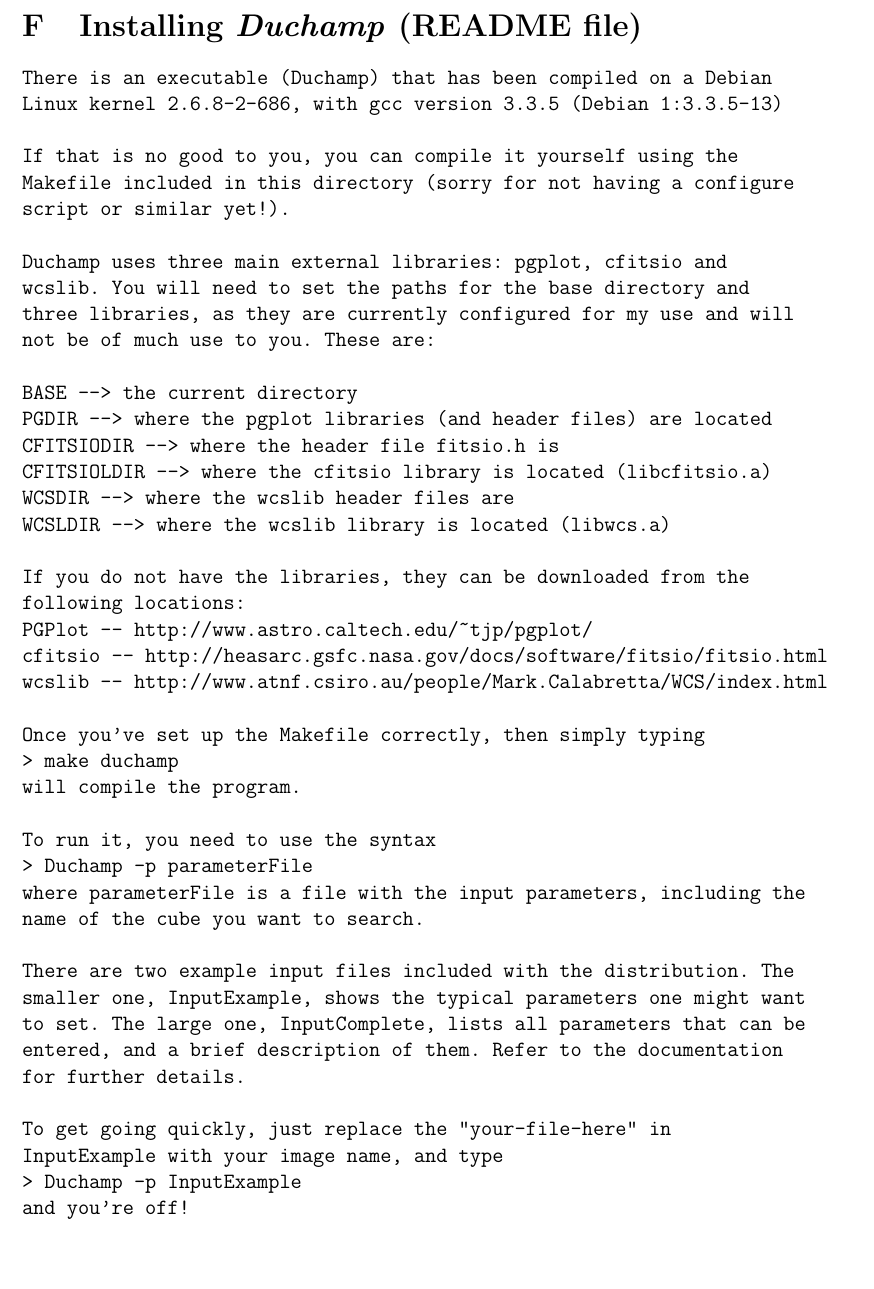
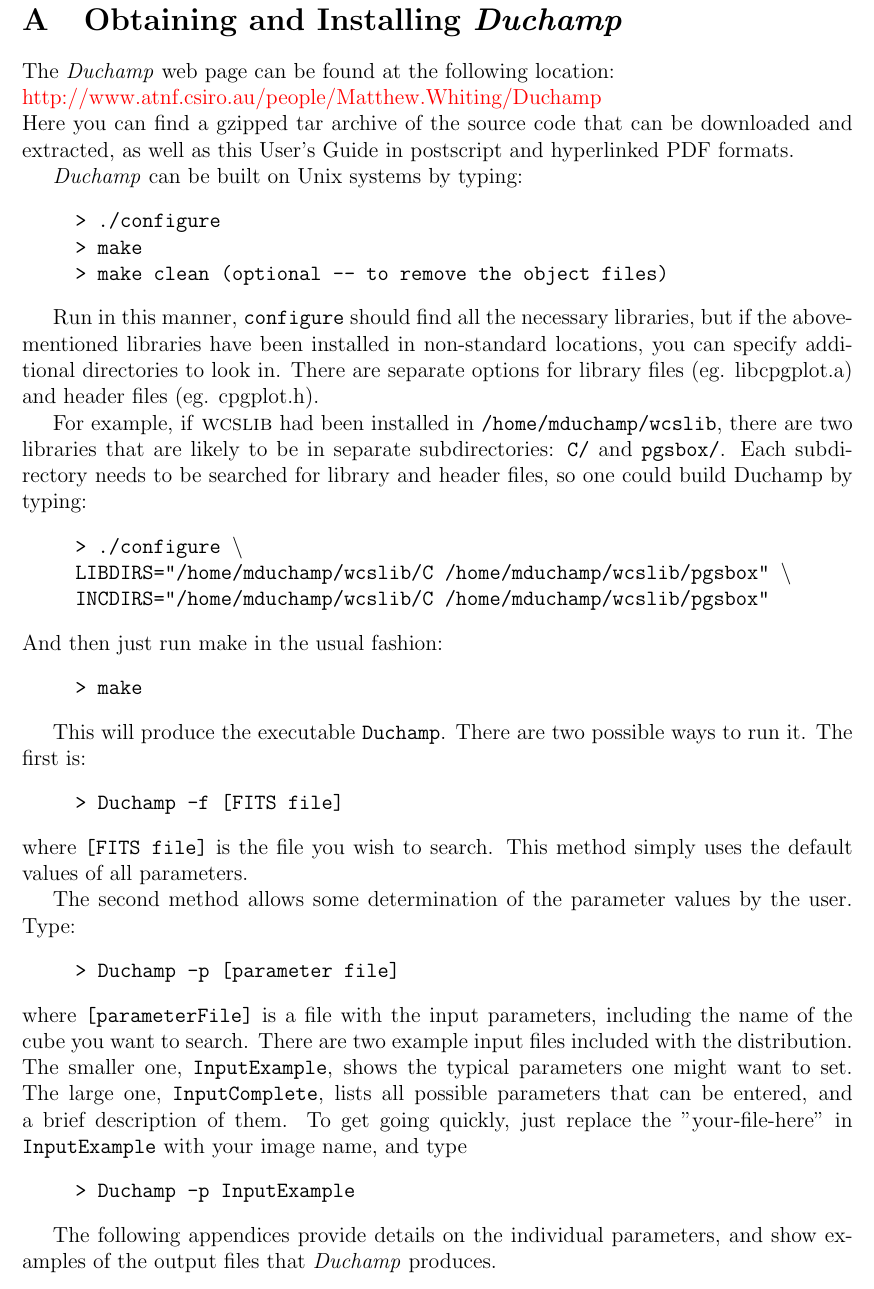
Before and after one commit to MrHamdulay/duchamp, a LaTeX document (docs/Guide.tex): part of page 27 of 30 before the commit and part of page 18 of 30 after it, cut at the place of the change, the shorter picture padded with empty space. Compiled offline with pdfLaTeX.

Commit message:
Final update of config-related files, as well as COPYING and README. Minor fixes to plotting.cc and plots.hh. mainDuchamp makes use of header info from config.h. Added a fix to param.cc to get be able to print true/false even when boolalpha not defined. Final update to Guide, included Installation instructions.
git-svn-id: http://svn.atnf.csiro.au/duchamp/trunk@110 450e7745-72da-457f-8a74-b07dc0cda934

```diff
--- a/docs/Guide.tex
+++ b/docs/Guide.tex
@@ -1066,6 +1066,75 @@ Springer
 
 
 \appendix
+\newpage
+\section{Obtaining and Installing \duchamp}
+
+The \duchamp\ web page can be found at the following location:\\
+\href{http://www.atnf.csiro.au/people/Matthew.Whiting/Duchamp}%
+{http://www.atnf.csiro.au/people/Matthew.Whiting/Duchamp}\\
+Here you can find a gzipped tar archive of the source code that can be
+downloaded and extracted, as well as this User's Guide in postscript
+and hyperlinked PDF formats.
+
+\duchamp\ can be built on Unix systems by typing:
+\begin{quote}
+\texttt{%
+> ./configure\\
+> make\\
+> make clean (optional -- to remove the object files)}
+\end{quote}
+
+Run in this manner, \texttt{configure} should find all the necessary
+libraries, but if the above-mentioned libraries have been installed in
+non-standard locations, you can specify additional directories to look
+in. There are separate options for library files (eg. libcpgplot.a)
+and header files (eg. cpgplot.h).
+
+For example, if \textsc{wcslib} had been installed in
+\texttt{/home/mduchamp/wcslib}, there are two libraries that are
+likely to be in separate subdirectories: \texttt{C/} and
+\texttt{pgsbox/}. Each subdirectory needs to be searched for library
+and header files, so one could build Duchamp by typing:
+\begin{quote}
+\texttt{%
+>  ./configure $\backslash$ \\
+LIBDIRS="/home/mduchamp/wcslib/C /home/mduchamp/wcslib/pgsbox"
+$\backslash$\\
+INCDIRS="/home/mduchamp/wcslib/C /home/mduchamp/wcslib/pgsbox"}
+\end{quote}
+And then just run make in the usual fashion:
+\begin{quote}
+\texttt{> make}
+\end{quote}
+
+This will produce the executable \texttt{Duchamp}. There are two
+possible ways to run it. The first is:
+\begin{quote}
+\texttt{> Duchamp -f [FITS file]}
+\end{quote}
+where \texttt{[FITS file]} is the file you wish to search. This method
+simply uses the default values of all parameters.
+
+The second method allows some determination of the parameter values by
+the user. Type:
+\begin{quote}
+\texttt{> Duchamp -p [parameter file]}
+\end{quote}
+where \texttt{[parameterFile]} is a file with the input parameters,
+including the name of the cube you want to search. There are two
+example input files included with the distribution. The smaller one,
+\texttt{InputExample}, shows the typical parameters one might want to
+set. The large one, \texttt{InputComplete}, lists all possible
+parameters that can be entered, and a brief description of them. To
+get going quickly, just replace the "your-file-here" in
+\texttt{InputExample} with your image name, and type
+\begin{quote}
+\texttt{> Duchamp -p InputExample}
+\end{quote}
+
+The following appendices provide details on the individual parameters,
+and show examples of the output files that \duchamp\ produces.
+
 \newpage
 \section{Available parameters}
 \label{app-param}
@@ -1499,54 +1568,6 @@ TEXT 88.7932 -29.9453 19
 \end{verbatim}
 
 \newpage
-\section{Installing \duchamp\ (README file)}
-\begin{verbatim}
-There is an executable (Duchamp) that has been compiled on a Debian
-Linux kernel 2.6.8-2-686, with gcc version 3.3.5 (Debian 1:3.3.5-13)
-
-If that is no good to you, you can compile it yourself using the
-Makefile included in this directory (sorry for not having a configure
-script or similar yet!).
-
-Duchamp uses three main external libraries: pgplot, cfitsio and
-wcslib. You will need to set the paths for the base directory and
-three libraries, as they are currently configured for my use and will
-not be of much use to you. These are:
-
-BASE --> the current directory
-PGDIR --> where the pgplot libraries (and header files) are located
-CFITSIODIR --> where the header file fitsio.h is
-CFITSIOLDIR --> where the cfitsio library is located (libcfitsio.a)
-WCSDIR --> where the wcslib header files are
-WCSLDIR --> where the wcslib library is located (libwcs.a)
-
-If you do not have the libraries, they can be downloaded from the
-following locations:
-PGPlot -- http://www.astro.caltech.edu/~tjp/pgplot/
-cfitsio -- http://heasarc.gsfc.nasa.gov/docs/software/fitsio/fitsio.html
-wcslib -- http://www.atnf.csiro.au/people/Mark.Calabretta/WCS/index.html
-
-Once you've set up the Makefile correctly, then simply typing
-> make duchamp
-will compile the program.
-
-To run it, you need to use the syntax
-> Duchamp -p parameterFile
-where parameterFile is a file with the input parameters, including the
-name of the cube you want to search.
-
-There are two example input files included with the distribution. The
-smaller one, InputExample, shows the typical parameters one might want
-to set. The large one, InputComplete, lists all parameters that can be
-entered, and a brief description of them. Refer to the documentation
-for further details.
-
-To get going quickly, just replace the "your-file-here" in
-InputExample with your image name, and type
-> Duchamp -p InputExample
-and you're off!
-\end{verbatim}
-
 \section{Robust statistics for a Normal distribution}
 \label{app-madfm}
 
```
Also changed, not shown: 11 other files.
